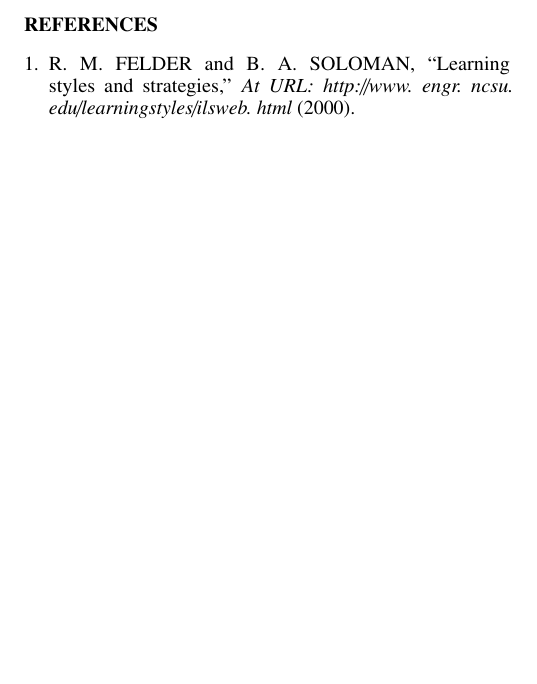
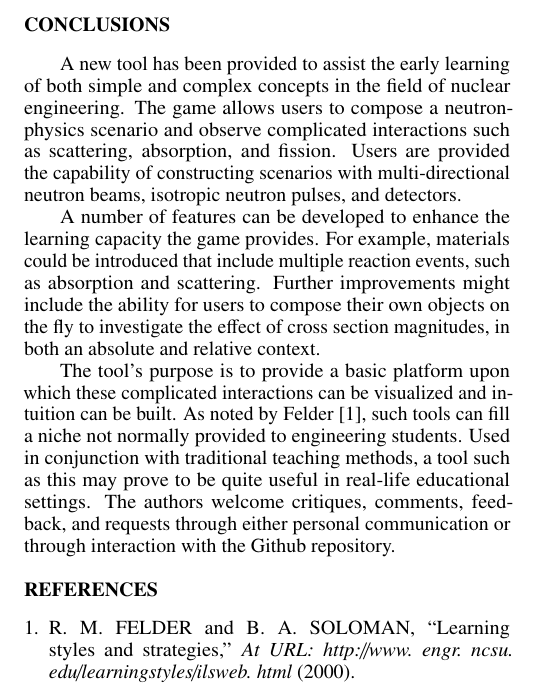
Before and after one commit to rwcarlsen/ans15w-reactor, a LaTeX document (summary.tex): part of page 4 of 4, cut at the place of the change, the shorter picture padded with empty space. Compiled offline with pdfLaTeX.

Commit message:
conclusion and abc check

```diff
--- a/summary.tex
+++ b/summary.tex
@@ -275,8 +275,28 @@ without the fuel material block.
 %%%%%%%%%%%%%%%%%%%%%%%%%%%%%%%%%%%%%%%%%%%%%%%%%%%%%%%%%%%%%%%%%%%%%%%%%%%%%%%%
 \section{Conclusions}
 
+A new tool has been provided to assist the early learning of both simple and
+complex concepts in the field of nuclear engineering. The game allows users to
+compose a neutron-physics scenario and observe complicated interactions such as
+scattering, absorption, and fission. Users are provided the capability of
+constructing scenarios with multi-directional neutron beams, isotropic neutron
+pulses, and detectors.
 
-This and other limitations could easily be improved upon.
+A number of features can be developed to enhance the learning capacity the game
+provides. For example, materials could be introduced that include multiple
+reaction events, such as absorption and scattering. Further improvements might
+include the ability for users to compose their own objects on the fly to
+investigate the effect of cross section magnitudes, in both an absolute and
+relative context.
+
+The tool's purpose is to provide a basic platform upon which these complicated
+interactions can be visualized and intuition can be built. As noted by Felder
+\cite{felder2000learning}, such tools can fill a niche not normally provided to
+engineering students. Used in conjunction with traditional teaching methods, a
+tool such as this may prove to be quite useful in real-life educational
+settings. The authors welcome critiques, comments, feedback, and requests
+through either personal communication or through interaction with the Github
+repository.
 
 %%%%%%%%%%%%%%%%%%%%%%%%%%%%%%%%%%%%%%%%%%%%%%%%%%%%%%%%%%%%%%%%%%%%%%%%%%%%%%%%
 \bibliographystyle{ans}
```
Also changed, not shown: summary.tex (26 more changed lines).
